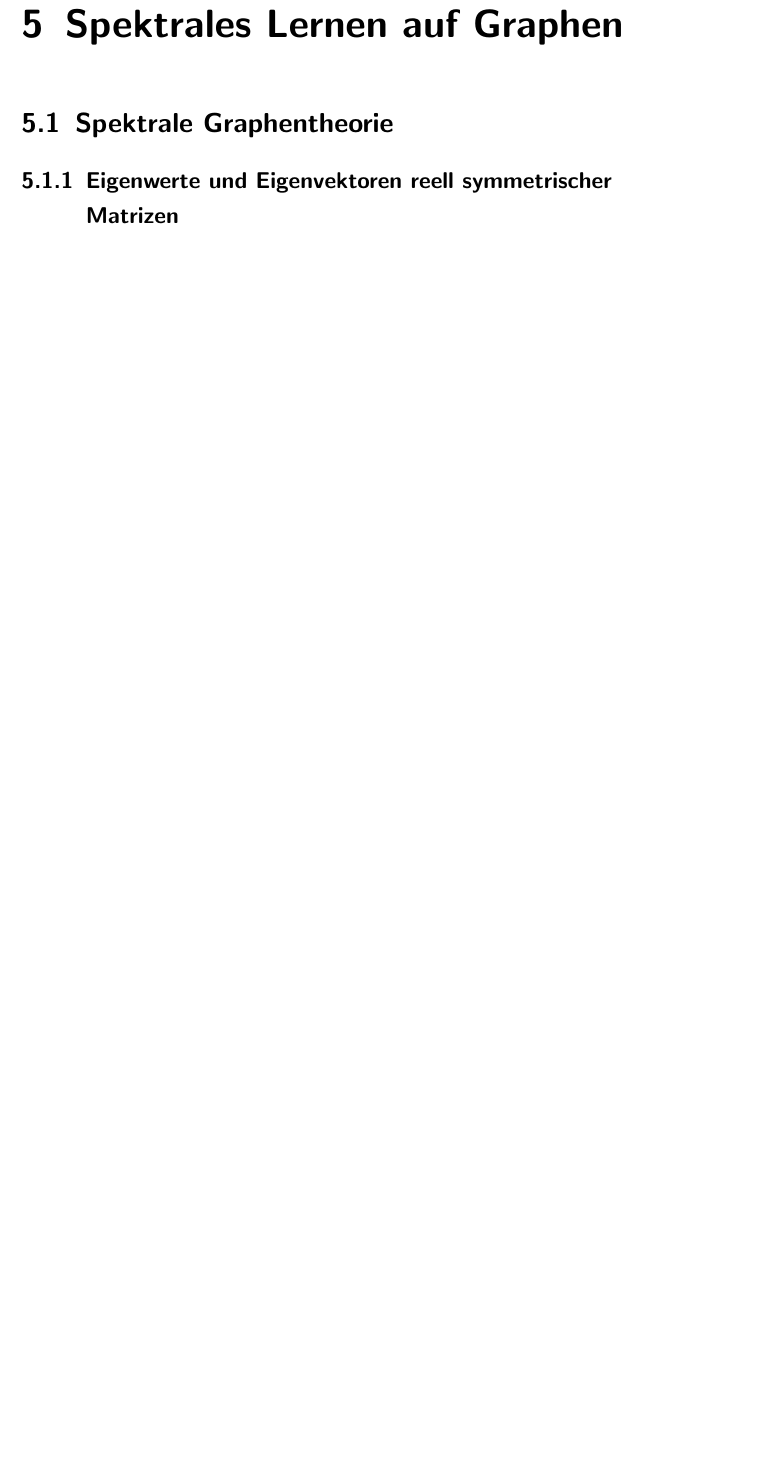
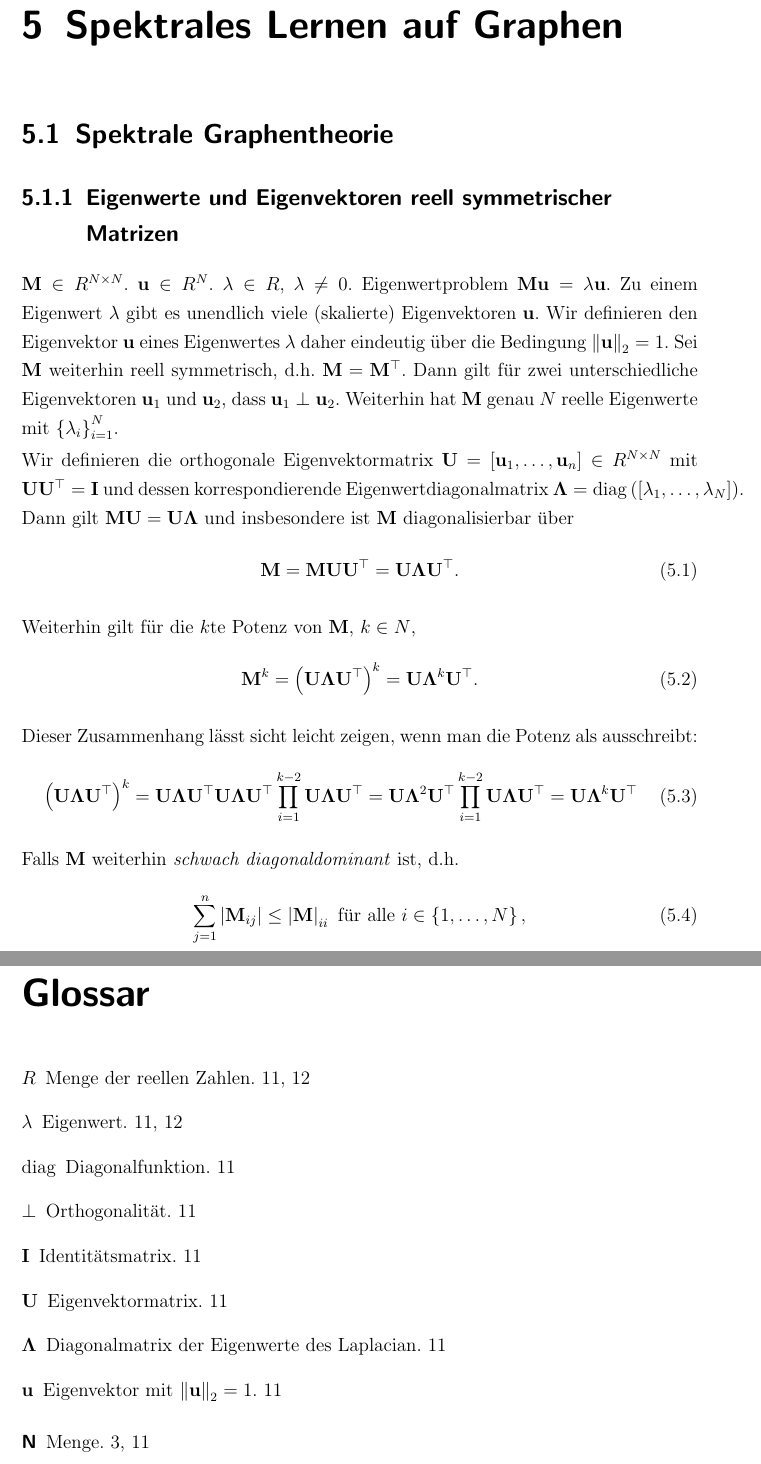
Before and after one commit to rusty1s/deep-learning-on-graphs, a LaTeX thesis (master/main.tex, which reads master/acronyms.tex, master/commands.tex, master/glossaries.tex): part of page 13 of 27 before the commit and two parts of pages 15 and 31 of 33 after it, the two joined at a grey line, cut so that both start at the same text, the shorter picture padded with empty space. Compiled offline with pdfLaTeX.

Commit message:
glossary, eigenwert chapter

```diff
--- /dev/null
+++ b/master/acronyms.tex
@@ -0,0 +1 @@
+\newacronym[plural=CNNs, longplural={Convolutional Neural Networks}]{CNN}{CNN}{Convolutional Neural Network}
--- a/master/commands.tex
+++ b/master/commands.tex
@@ -8,6 +8,9 @@
 \newcommand{\Universitaet}{TU Dortmund}
 \newcommand{\Fakultaet}{Fakult{\"a}t f{\"u}r Informatik}
 
-\newcommand{\dhe}{das hei{\ss}t}
-\newcommand{\zB}{zum Beispiel}
+\newcommand{\dhe}{d.h.}
+\newcommand{\zB}{z.B.}
 \newcommand{\bspw}{beispielsweise}
+
+\newcommand{\ma}[1]{\ensuremath{\mathbf{#1}}}
+\newcommand{\ve}[1]{\ensuremath{\mathbf{#1}}}
--- /dev/null
+++ b/master/glossaries.tex
@@ -0,0 +1,10 @@
+\newglossaryentry{R}{name=\ensuremath{R}, description={Menge der reellen Zahlen}}
+\newglossaryentry{N}{name={N}, description={Menge}}
+\newglossaryentry{lambda}{name=\ensuremath{\lambda}, description={Eigenwert}}
+\newglossaryentry{Lambda}{name=\ma{\Lambda}, description={Diagonalmatrix der Eigenwerte des Laplacian}}
+\newglossaryentry{ortho}{name=\ensuremath{\perp}, description={Orthogonalität}}
+\newglossaryentry{eiv}{name=\ve{u}, description={Eigenvektor mit $\left\|\gls{eiv}\right\|_2 = 1$}}
+\newglossaryentry{Eiv}{name=\ma{U}, description={Eigenvektormatrix}}
+\newglossaryentry{diag}{name=\ensuremath{\mathrm{diag}}, description={Diagonalfunktion}}
+\newglossaryentry{I}{name=\ma{I}, description={Identitätsmatrix}}
+\newglossaryentry{R+}{name=\ensuremath{R_+}, description={Menge der positiven reellen Zahlen inklusive Null}}
--- a/master/header.tex
+++ b/master/header.tex
@@ -10,6 +10,15 @@
 
 % Fix für alte Pakete mit KOMA Warnung
 \usepackage{scrhack}
+
+% -------------------------------------------------------------------
+
+% Glossar
+\usepackage[toc]{glossaries}
+\glstoctrue{}
+\makeglossaries{}
+\loadglsentries{glossaries}
+\loadglsentries{acronyms}
 
 % -------------------------------------------------------------------
 
--- a/master/kapitel/spektrales-lernen/graphentheorie.tex
+++ b/master/kapitel/spektrales-lernen/graphentheorie.tex
@@ -3,6 +3,39 @@
 
 \subsection{Eigenwerte und Eigenvektoren reell symmetrischer Matrizen}
 \label{eigenwerte_symmetrischer_matrizen}
+
+$\ma{M} \in \gls{R}^{N \times N}$.
+$\gls{eiv} \in \gls{R}^{N}$.
+$\gls{lambda} \in \gls{R}$, $\gls{lambda} \neq 0$.
+Eigenwertproblem $\ma{M}\gls{eiv} = \gls{lambda}\gls{eiv}$.
+Zu einem Eigenwert $\gls{lambda}$ gibt es unendlich viele (skalierte) Eigenvektoren \gls{eiv}.
+Wir definieren den Eigenvektor \gls{eiv} eines Eigenwertes \gls{lambda} daher eindeutig über die Bedingung $\left\|\gls{eiv}\right\|_2 = 1$.
+Sei \ma{M} weiterhin reell symmetrisch, \dhe{} $\ma{M} = \ma{M}^{\top}$.
+Dann gilt für zwei unterschiedliche Eigenvektoren $\gls{eiv}_1$ und $\gls{eiv}_2$, dass $\gls{eiv}_1 \gls{ortho} \gls{eiv}_2$.
+Weiterhin hat \ma{M} genau $N$ reelle Eigenwerte mit ${\left\{\gls{lambda}_i\right\}}_{i=1}^N$.
+
+Wir definieren die orthogonale Eigenvektormatrix $\gls{Eiv} = \left[\gls{eiv}_1, \ldots, \gls{eiv}_n\right] \in \gls{R}^{N \times N}$ mit $\gls{Eiv}\gls{Eiv}^{\top}=\gls{I}$ und dessen korrespondierende Eigenwertdiagonalmatrix $\gls{Lambda} = \gls{diag}\left(\left[\gls{lambda}_1, \ldots, \gls{lambda}_N\right]\right)$.
+Dann gilt $\ma{M}\gls{Eiv} = \gls{Eiv}\gls{Lambda}$ und insbesondere ist \ma{M} diagonalisierbar über
+\begin{equation}
+  \ma{M} = \ma{M}\gls{Eiv}\gls{Eiv}^{\top} = \gls{Eiv}\gls{Lambda}\gls{Eiv}^{\top}.
+\end{equation}
+
+Weiterhin gilt für die $k$te Potenz von $\ma{M}$, $k \in \gls{N}$,
+\begin{equation}
+  \ma{M}^k = {\left(\gls{Eiv}\gls{Lambda}\gls{Eiv}^{\top}\right)}^k = \gls{Eiv}\gls{Lambda}^k\gls{Eiv}^{\top}.
+\end{equation}
+
+Dieser Zusammenhang lässt sicht leicht zeigen, wenn man die Potenz als ausschreibt:
+\begin{equation}
+  {\left(\gls{Eiv}\gls{Lambda}\gls{Eiv}^{\top}\right)}^k = \gls{Eiv}\gls{Lambda}\gls{Eiv}^{\top}\gls{Eiv}\gls{Lambda}\gls{Eiv}^{\top}\prod^{k-2}_{i=1} \gls{Eiv}\gls{Lambda}\gls{Eiv}^{\top} = \gls{Eiv}\gls{Lambda}^2\gls{Eiv}^{\top} \prod^{k-2}_{i=1} \gls{Eiv}\gls{Lambda}\gls{Eiv}^{\top} = \gls{Eiv}\gls{Lambda}^k \gls{Eiv}^{\top}
+\end{equation}
+
+Falls \ma{M} weiterhin \emph{schwach diagonaldominant} ist, \dhe{}
+\begin{equation}
+  \sum_{j=1}^n \left|\ma{M}_{ij}\right| \leq \left|\ma{M}\right|_{ii}\text{ für alle }i \in \left\{1, \ldots, N\right\},
+\end{equation}
+sind ihre Eigenwerte $\lambda_i$ positiv reell und es lässt sich auf diesen eine Ordnung definieren mit $0 \leq \gls{lambda}_1 \leq \cdots \gls{lambda}_N$.
+Insbesondere ist \ma{M} damit \emph{positiv-semidefinit}, \dhe{} $\ve{x}^{\top}\ma{M}\ve{x} \geq 0$ für alle $\ve{x} \in \gls{R}^{N}$.\todo{quelle, weil alle eigenvektoren größer gleich null}
 
 \subsection{Laplace-Matrix}
 \label{laplace_matrix}
```
Also changed, not shown: master/kapitel/einleitung/main.tex (+5 -3 lines), master/kapitel/notationen.tex (added, +4 -0 lines), master/main.tex (+10 -1 lines), master/main.pdf, 2 other files.
